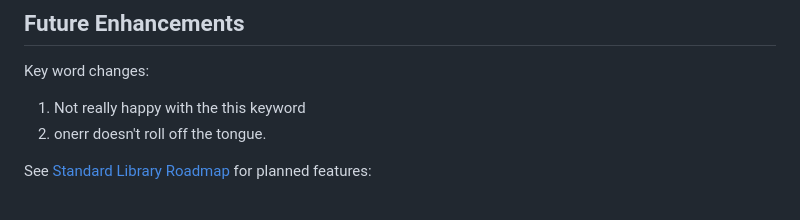
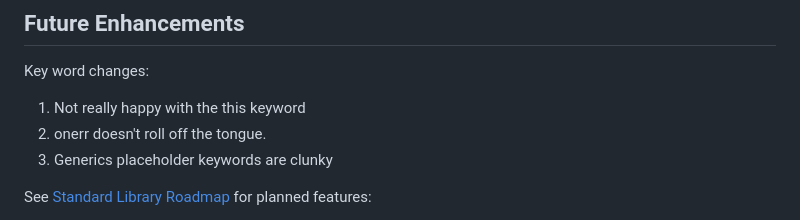
Before and after one commit to duber000/kukicha, a Markdown page: README.md, the part around the change. GitHub-like rendering.

Commit message:
Update README with generics keyword feedback
Added a point about generics placeholder keywords being clunky.

```diff
--- a/README.md
+++ b/README.md
@@ -277,6 +277,7 @@ Key word changes:
 
 1. Not really happy with the this keyword
 2. onerr doesn't roll off the tongue.
+3. Generics placeholder keywords are clunky
 
 See [Standard Library Roadmap](docs/kukicha-stdlib-roadmap.md) for planned features:
 
```
